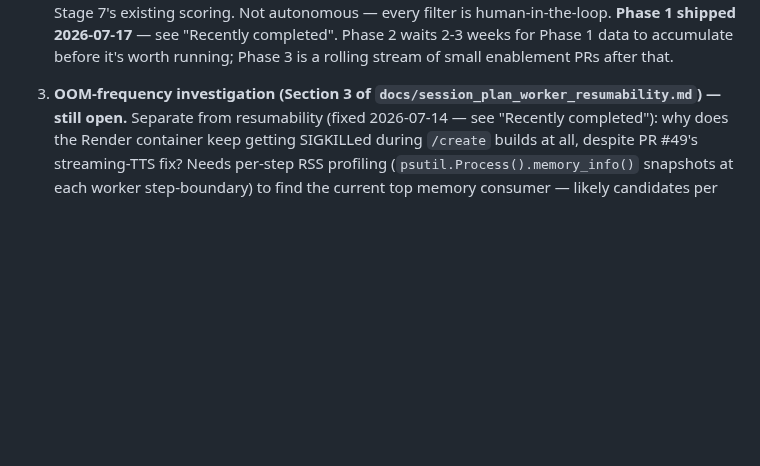
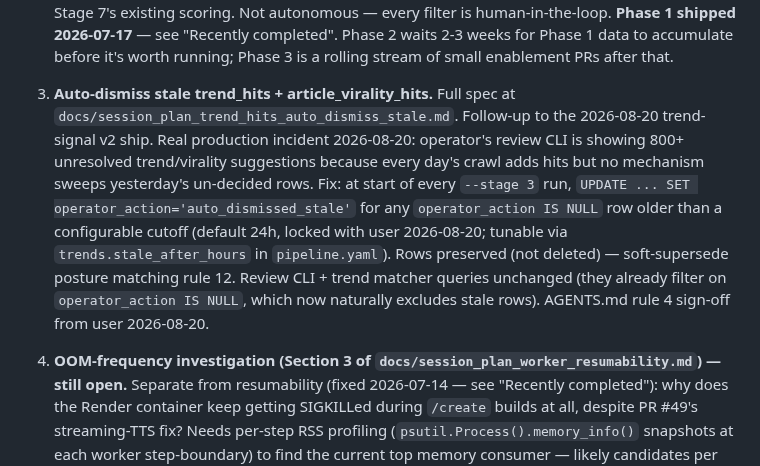
Before and after one commit to srik-create/aarva, a Markdown page: docs/roadmap.md, the part around the change. Rendered like a GitHub page; blank space fills up the shorter version.

```diff
--- a/docs/roadmap.md
+++ b/docs/roadmap.md
@@ -54,7 +54,23 @@ GitHub Pages.
    running; Phase 3 is a rolling stream of small enablement PRs
    after that.
 
-3. **OOM-frequency investigation (Section 3 of
+3. **Auto-dismiss stale trend_hits + article_virality_hits.** Full
+   spec at `docs/session_plan_trend_hits_auto_dismiss_stale.md`.
+   Follow-up to the 2026-08-20 trend-signal v2 ship. Real production
+   incident 2026-08-20: operator's review CLI is showing 800+
+   unresolved trend/virality suggestions because every day's crawl
+   adds hits but no mechanism sweeps yesterday's un-decided rows.
+   Fix: at start of every `--stage 3` run, `UPDATE ... SET
+   operator_action='auto_dismissed_stale'` for any `operator_action
+   IS NULL` row older than a configurable cutoff (default 24h,
+   locked with user 2026-08-20; tunable via
+   `trends.stale_after_hours` in `pipeline.yaml`). Rows preserved
+   (not deleted) — soft-supersede posture matching rule 12. Review
+   CLI + trend matcher queries unchanged (they already filter on
+   `operator_action IS NULL`, which now naturally excludes stale
+   rows). AGENTS.md rule 4 sign-off from user 2026-08-20.
+
+4. **OOM-frequency investigation (Section 3 of
    `docs/session_plan_worker_resumability.md`) — still open.**
    Separate from resumability (fixed 2026-07-14 — see "Recently
    completed"): why does the Render container keep getting SIGKILLed
```
Also changed, not shown: docs/session_plan_trend_hits_auto_dismiss_stale.md (added, +225 -0 lines).
